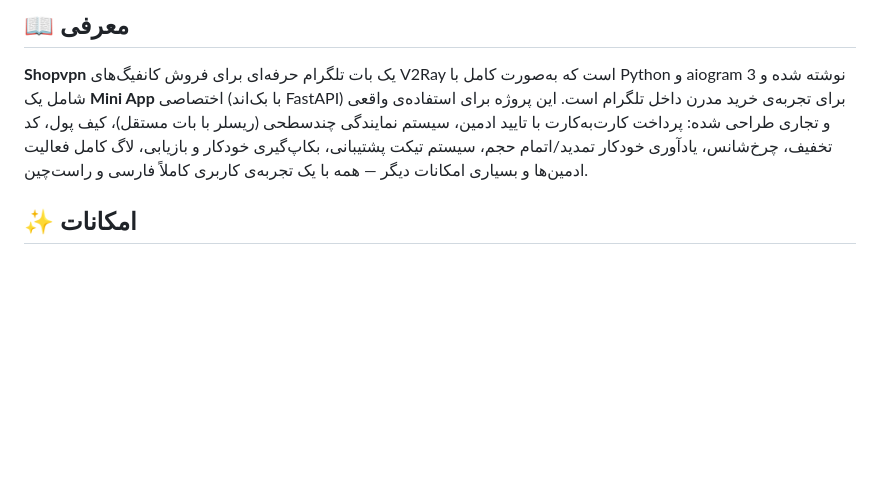
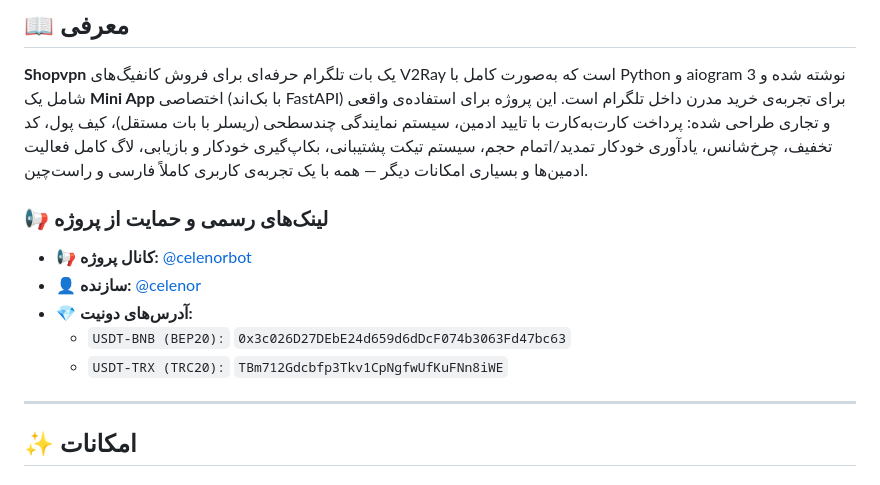
Before and after one commit to designerkiyan-maker/patternshop, a Markdown page: README.md, the part around the change. Drawn GitHub-style; blank space fills up the shorter version.

```diff
--- a/README.md
+++ b/README.md
@@ -27,6 +27,16 @@
 ## 📖 معرفی
 
 **Shopvpn** یک بات تلگرام حرفه‌ای برای فروش کانفیگ‌های V2Ray است که به‌صورت کامل با Python و aiogram 3 نوشته شده و شامل یک **Mini App** اختصاصی (با بک‌اند FastAPI) برای تجربه‌ی خرید مدرن داخل تلگرام است. این پروژه برای استفاده‌ی واقعی و تجاری طراحی شده: پرداخت کارت‌به‌کارت با تایید ادمین، سیستم نمایندگی چندسطحی (ریسلر با بات مستقل)، کیف پول، کد تخفیف، چرخ‌شانس، یادآوری خودکار تمدید/اتمام حجم، سیستم تیکت پشتیبانی، بکاپ‌گیری خودکار و بازیابی، لاگ کامل فعالیت ادمین‌ها و بسیاری امکانات دیگر — همه با یک تجربه‌ی کاربری کاملاً فارسی و راست‌چین.
+
+### 📢 لینک‌های رسمی و حمایت از پروژه
+
+- 📢 **کانال پروژه:** [@celenorbot](https://t.me/celenorbot)
+- 👤 **سازنده:** [@celenor](https://t.me/celenor)
+- 💎 **آدرس‌های دونیت:**
+  - `USDT-BNB (BEP20):` `0x3c026D27DEbE24d659d6dDcF074b3063Fd47bc63`
+  - `USDT-TRX (TRC20):` `TBm712Gdcbfp3Tkv1CpNgfwUfKuFNn8iWE`
+
+---
 
 ## ✨ امکانات
 
```
